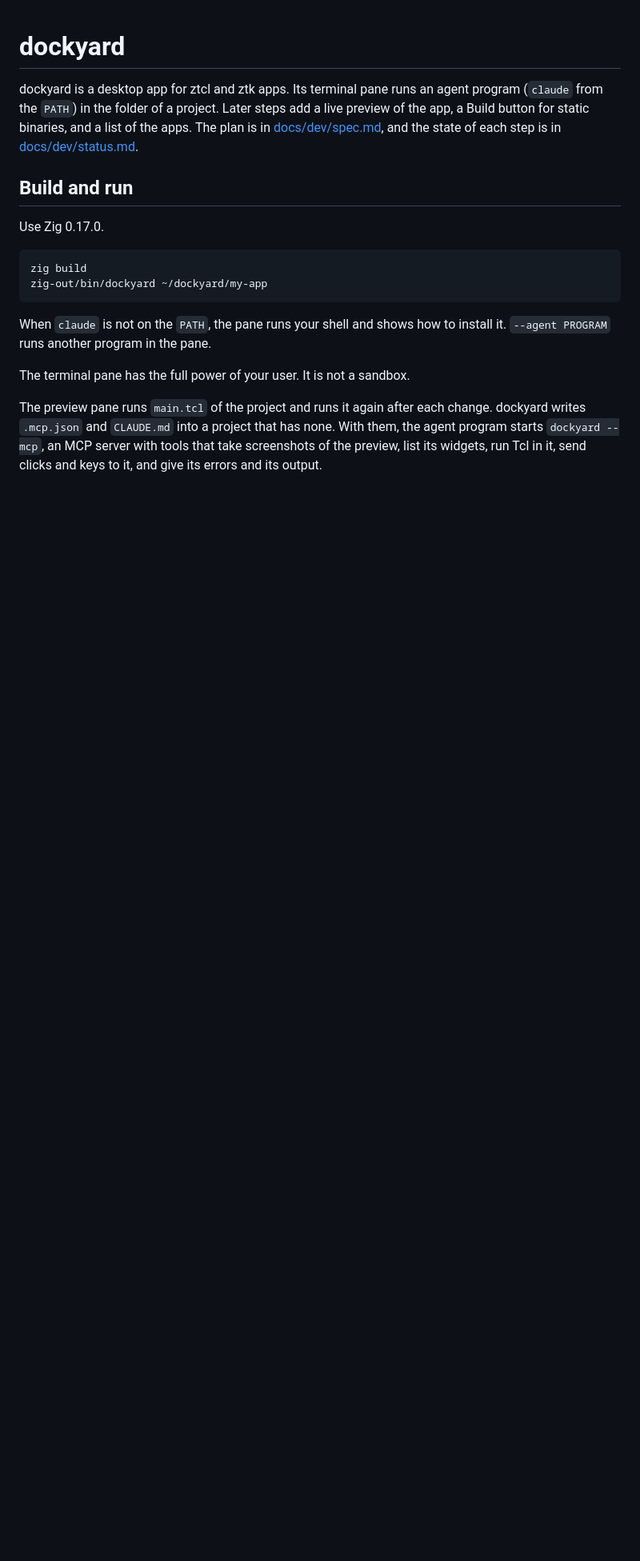
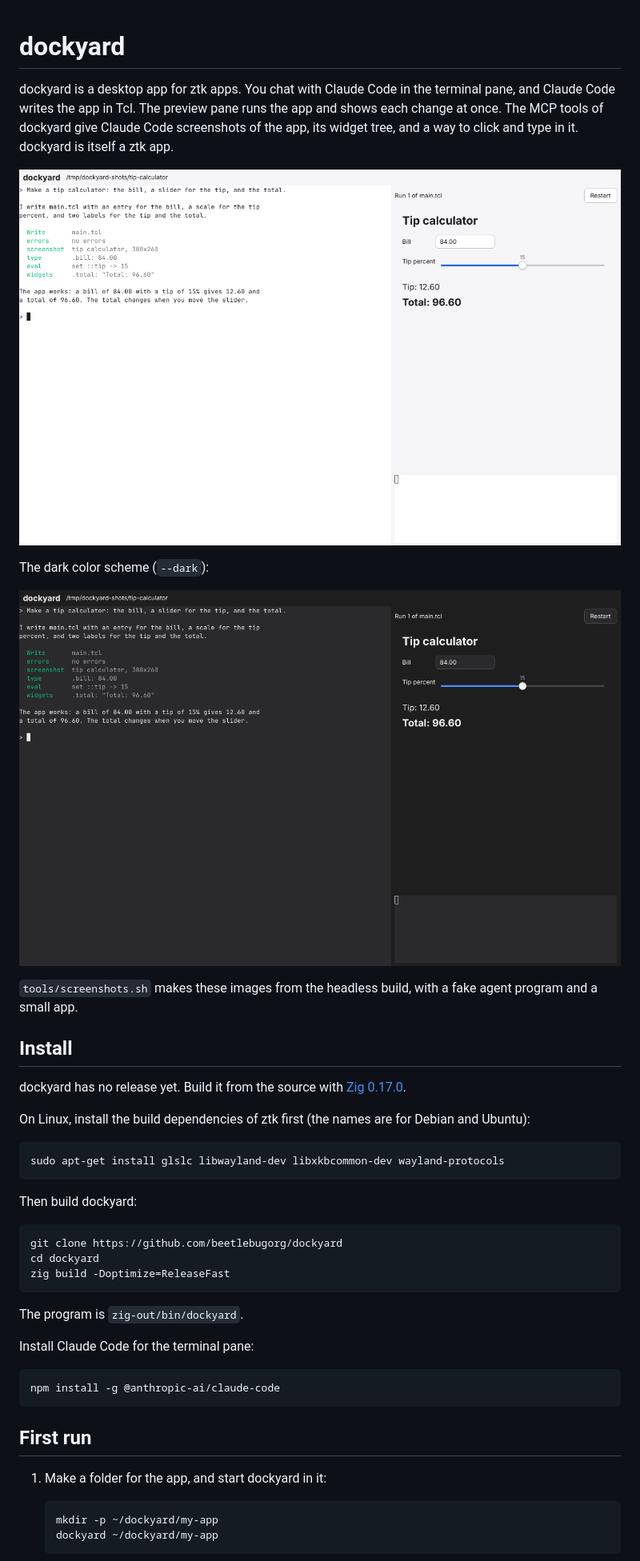
Before and after one commit to beetlebugorg/dockyard, a Markdown page: README.md, the part around one of its changes. Shown at 80% size. Drawn GitHub-style; pictures changed too: docs/images/dockyard-dark.png (added), docs/images/dockyard-light.png (added); blank space fills up the shorter version.

````diff
--- a/README.md
+++ b/README.md
@@ -1,18 +1,47 @@
 # dockyard
 
-dockyard is a desktop app for ztcl and ztk apps. Its terminal pane runs an agent program (`claude` from the `PATH`) in the folder of a project. Later steps add a live preview of the app, a Build button for static binaries, and a list of the apps. The plan is in [docs/dev/spec.md](docs/dev/spec.md), and the state of each step is in [docs/dev/status.md](docs/dev/status.md).
+dockyard is a desktop app for ztk apps. You chat with Claude Code in the terminal pane, and Claude Code writes the app in Tcl. The preview pane runs the app and shows each change at once. The MCP tools of dockyard give Claude Code screenshots of the app, its widget tree, and a way to click and type in it. dockyard is itself a ztk app.
 
-## Build and run
+![dockyard with a tip calculator in the preview pane](docs/images/dockyard-light.png)
 
-Use Zig 0.17.0.
+The dark color scheme (`--dark`):
+
+![dockyard in the dark color scheme](docs/images/dockyard-dark.png)
+
+`tools/screenshots.sh` makes these images from the headless build, with a fake agent program and a small app.
+
+## Install
+
+dockyard has no release yet. Build it from the source with [Zig 0.17.0](https://ziglang.org/download/).
+
+On Linux, install the build dependencies of ztk first (the names are for Debian and Ubuntu):
 
 ```sh
-zig build
-zig-out/bin/dockyard ~/dockyard/my-app
+sudo apt-get install glslc libwayland-dev libxkbcommon-dev wayland-protocols
 ```
 
-When `claude` is not on the `PATH`, the pane runs your shell and shows how to install it. `--agent PROGRAM` runs another program in the pane.
+Then build dockyard:
 
-The terminal pane has the full power of your user. It is not a sandbox.
+```sh
+git clone https://github.com/beetlebugorg/dockyard
+cd dockyard
+zig build -Doptimize=ReleaseFast
+```
 
-The preview pane runs `main.tcl` of the project and runs it again after each change. dockyard writes `.mcp.json` and `CLAUDE.md` into a project that has none. With them, the agent program starts `dockyard --mcp`, an MCP server with tools that take screenshots of the preview, list its widgets, run Tcl in it, send clicks and keys to it, and give its errors and its output.
+The program is `zig-out/bin/dockyard`.
+
+Install Claude Code for the terminal pane:
+
+```sh
+npm install -g @anthropic-ai/claude-code
+```
+
+## First run
+
+1. Make a folder for the app, and start dockyard in it:
+
+   ```sh
+   mkdir -p ~/dockyard/my-app
+   dockyard ~/dockyard/my-app
+   ```
+
````
Also changed, not shown: other parts of README.md (+29 -0 lines), docs/faq.md (added, +33 -0 lines), docs/guide.md (added, +84 -0 lines), docs/security.md (added, +35 -0 lines), 3 other files.
